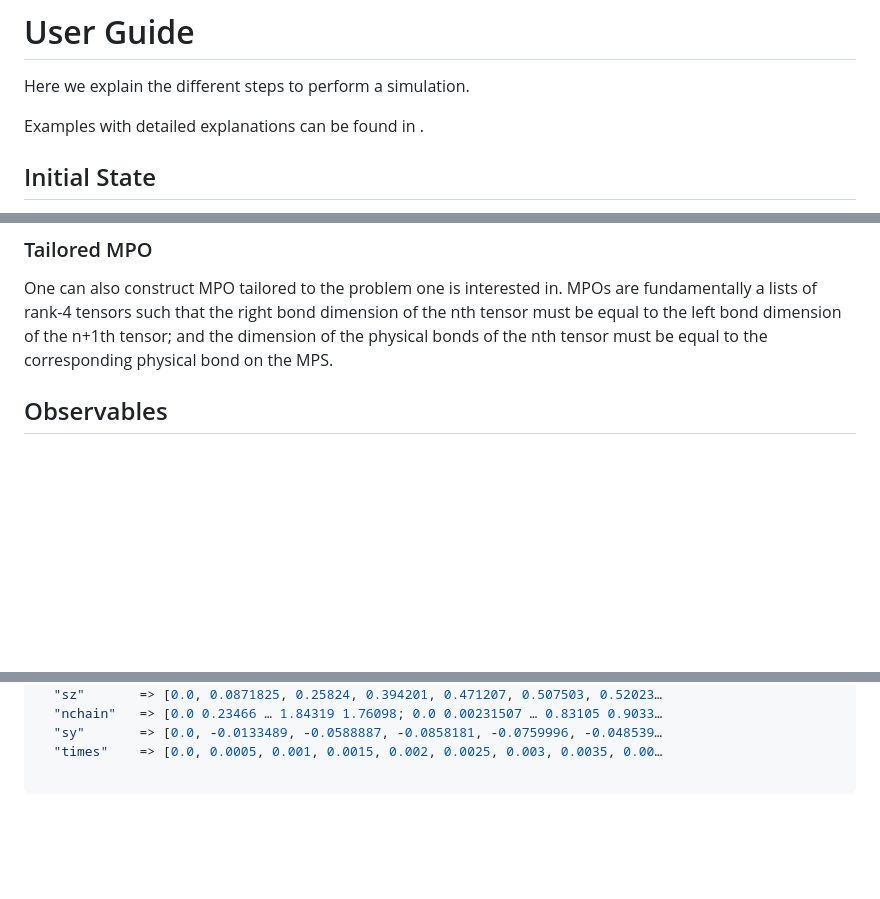
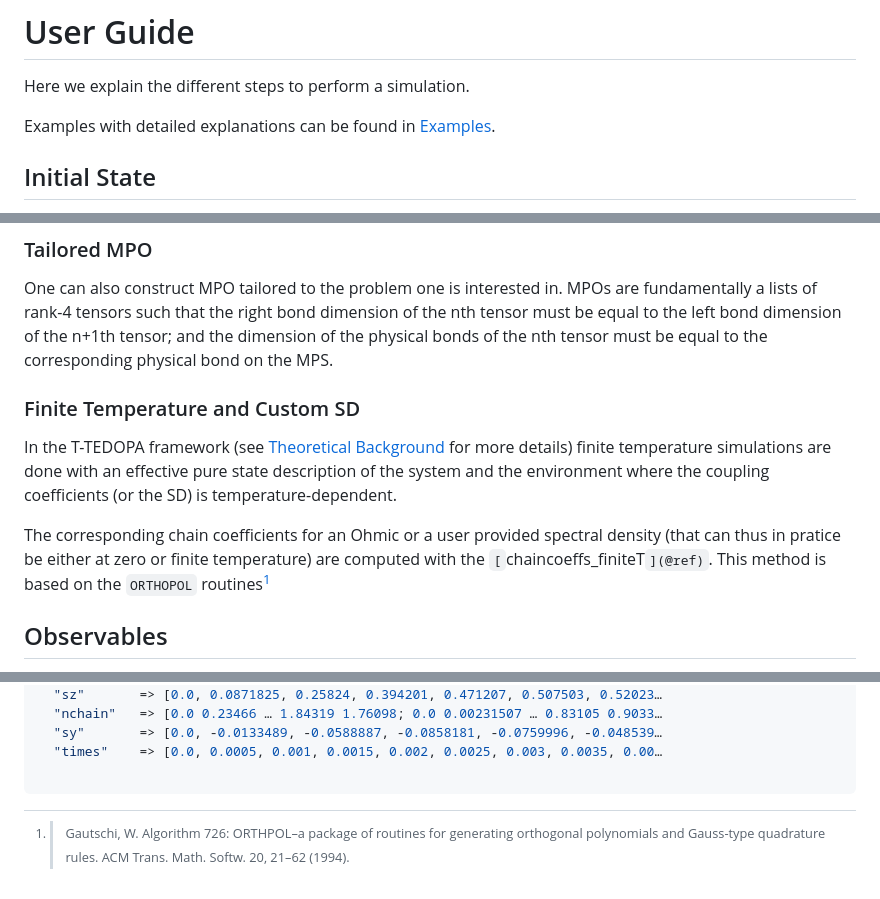
Before and after one commit to shareloqs/MPSDynamics, a Markdown page: docs/src/user-guide.md, 3 parts joined by grey strips. Drawn GitHub-style; blank space fills up the shorter version.

Commit message:
Explained chain coeffs finite T

````diff
--- a/docs/src/user-guide.md
+++ b/docs/src/user-guide.md
@@ -2,7 +2,7 @@
 
 Here we explain the different steps to perform a simulation.
 
-Examples with detailed explanations can be found in .
+Examples with detailed explanations can be found in [Examples](@ref).
 
 ## Initial State
 
@@ -57,6 +59,13 @@ The method [`MPSDynamics.MPOtoVector`](@ref) converts an ITensors chain MPO into
 
 One can also construct MPO tailored to the problem one is interested in.
 MPOs are fundamentally a lists of rank-4 tensors such that the right bond dimension of the nth tensor must be equal to the left bond dimension of the n+1th tensor; and the dimension of the physical bonds of the nth tensor must be equal to the corresponding physical bond on the MPS.
+
+### Finite Temperature and Custom SD
+
+In the T-TEDOPA framework (see [Theoretical Background](@ref) for more details) finite temperature simulations are done with an effective pure state description of the system and the environment where the coupling coefficients (or the SD) is temperature-dependent.
+
+The corresponding chain coefficients for an Ohmic or a user provided spectral density (that can thus in pratice be either at zero or finite temperature) are computed with the `[`chaincoeffs_finiteT`](@ref)`.
+This method is based on the `ORTHOPOL` routines[^Gautschi]
 
 ## Observables
 
@@ -173,3 +182,6 @@ Dict{String, Any} with 6 entries:
   "times"    => [0.0, 0.0005, 0.001, 0.0015, 0.002, 0.0025, 0.003, 0.0035, 0.00…
 
 ```
+
+[^Gautschi]:
+	> Gautschi, W. Algorithm 726: ORTHPOL–a package of routines for generating orthogonal polynomials and Gauss-type quadrature rules. ACM Trans. Math. Softw. 20, 21–62 (1994).
````
Also changed, not shown: other parts of docs/src/user-guide.md (+2 -0 lines).
